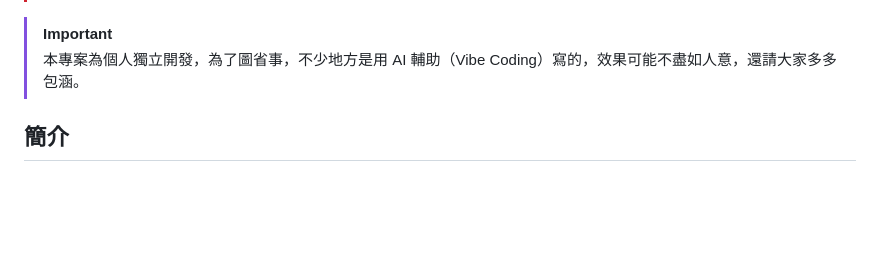
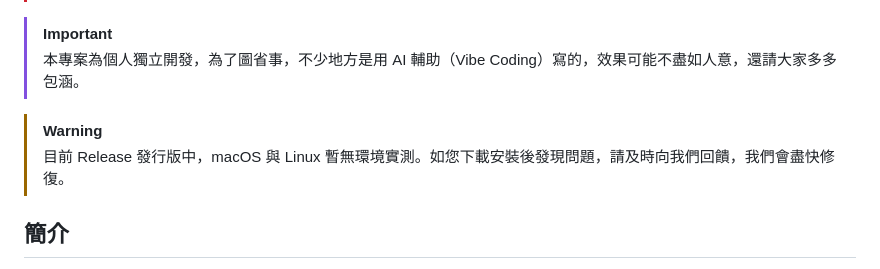
Before and after one commit to MoTeam-cn/MoLaunch, a Markdown page: README_ZH-HANT.md, the part around the change. Rendered like a GitHub page; blank space fills up the shorter version.

```diff
--- a/README_ZH-HANT.md
+++ b/README_ZH-HANT.md
@@ -26,6 +26,9 @@
 
 > [!IMPORTANT]
 > 本專案為個人獨立開發，為了圖省事，不少地方是用 AI 輔助（Vibe Coding）寫的，效果可能不盡如人意，還請大家多多包涵。
+
+> [!WARNING]
+> 目前 Release 發行版中，macOS 與 Linux 暫無環境實測。如您下載安裝後發現問題，請及時向我們回饋，我們會盡快修復。
 
 ## 簡介
 
```
Also changed, not shown: README_EN.md (+3 -0 lines), README_JA.md (+3 -0 lines).
